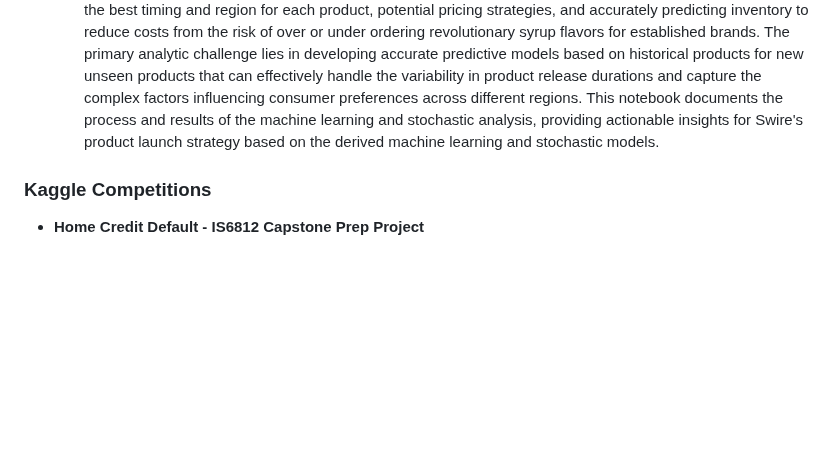
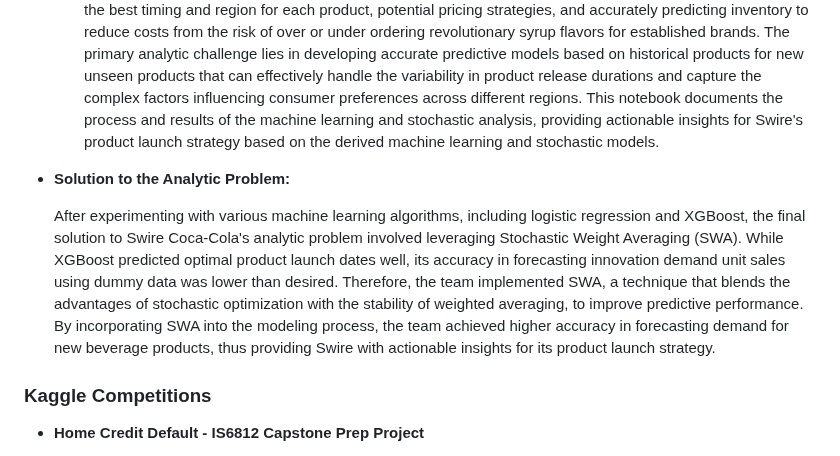
Before and after one commit to the-studious-alpinist/Ian-donaldson-data-science-portfolio, a Markdown page: README.md, the part around the change. Drawn GitHub-style; blank space fills up the shorter version.

```diff
--- a/README.md
+++ b/README.md
@@ -8,6 +8,10 @@ Ian Donaldson's Data Science Portfolio
   + *Business Problem Overview and Project Objective:*
 
     Swire Coca-Cola aims to optimize its innovation product launch strategy by leveraging machine learning and stochastic techniques to predict demand for new beverage products accurately. The project seeks to develop a robust framework for analyzing historical sales data of Swire and competitor products to forecast demand for innovative products, including prescribing optimal product launches, determining expected demand, identifying the best timing and region for each product, potential pricing strategies, and accurately predicting inventory to reduce costs from the risk of over or under ordering revolutionary syrup flavors for established brands. The primary analytic challenge lies in developing accurate predictive models based on historical products for new unseen products that can effectively handle the variability in product release durations and capture the complex factors influencing consumer preferences across different regions. This notebook documents the process and results of the machine learning and stochastic analysis, providing actionable insights for Swire's product launch strategy based on the derived machine learning and stochastic models.
+
++ **Solution to the Analytic Problem:**
+
+  After experimenting with various machine learning algorithms, including logistic regression and XGBoost, the final solution to Swire Coca-Cola's analytic problem involved leveraging Stochastic Weight Averaging (SWA). While XGBoost predicted optimal product launch dates well, its accuracy in forecasting innovation demand unit sales using dummy data was lower than desired. Therefore, the team implemented SWA, a technique that blends the advantages of stochastic optimization with the stability of weighted averaging, to improve predictive performance. By incorporating SWA into the modeling process, the team achieved higher accuracy in forecasting demand for new beverage products, thus providing Swire with actionable insights for its product launch strategy.
 
 ### Kaggle Competitions
 + **Home Credit Default - IS6812 Capstone Prep Project**
```
